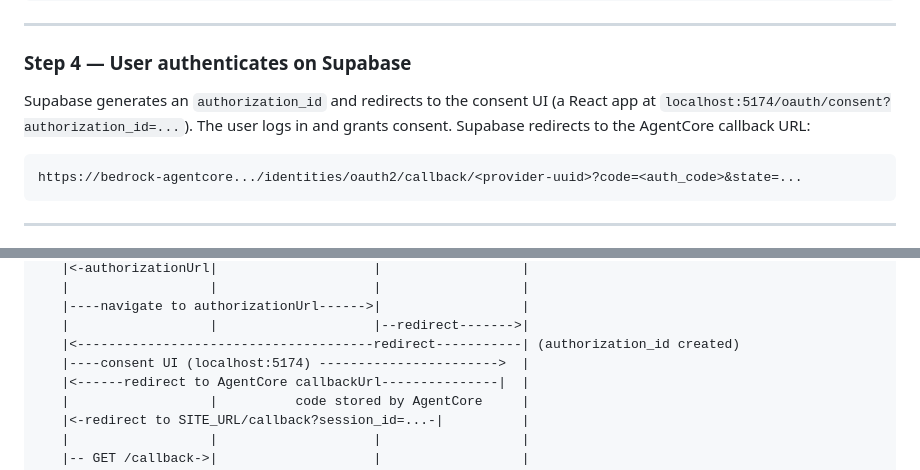
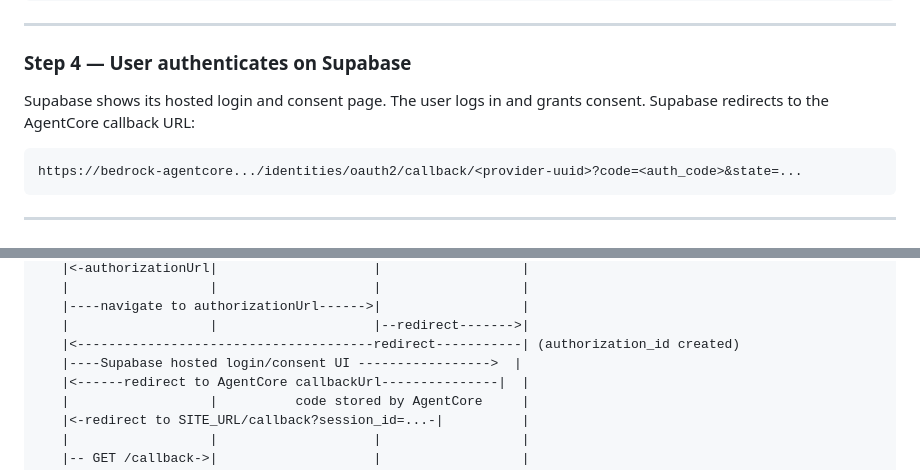
Before and after one commit to konami99/supabase-oauth-client, a Markdown page: README.md, 2 parts joined by grey strips. Drawn GitHub-style.

Commit message:
updated workflow

````diff
--- a/README.md
+++ b/README.md
@@ -135,7 +135,7 @@ https://<project-ref>.supabase.co/auth/v1/oauth/authorize
 
 ### Step 4 — User authenticates on Supabase
 
-Supabase generates an `authorization_id` and redirects to the consent UI (a React app at `localhost:5174/oauth/consent?authorization_id=...`). The user logs in and grants consent. Supabase redirects to the AgentCore callback URL:
+Supabase shows its hosted login and consent page. The user logs in and grants consent. Supabase redirects to the AgentCore callback URL:
 
 ```
 https://bedrock-agentcore.../identities/oauth2/callback/<provider-uuid>?code=<auth_code>&state=...
@@ -190,7 +190,7 @@ Browser          Express App          AgentCore          Supabase
    |----navigate to authorizationUrl------>|                  |
    |                  |                    |--redirect------->|
    |<--------------------------------------redirect-----------| (authorization_id created)
-   |----consent UI (localhost:5174) ----------------------->  |
+   |----Supabase hosted login/consent UI ----------------->  |
    |<------redirect to AgentCore callbackUrl---------------|  |
    |                  |          code stored by AgentCore     |
    |<-redirect to SITE_URL/callback?session_id=...-|          |
````
